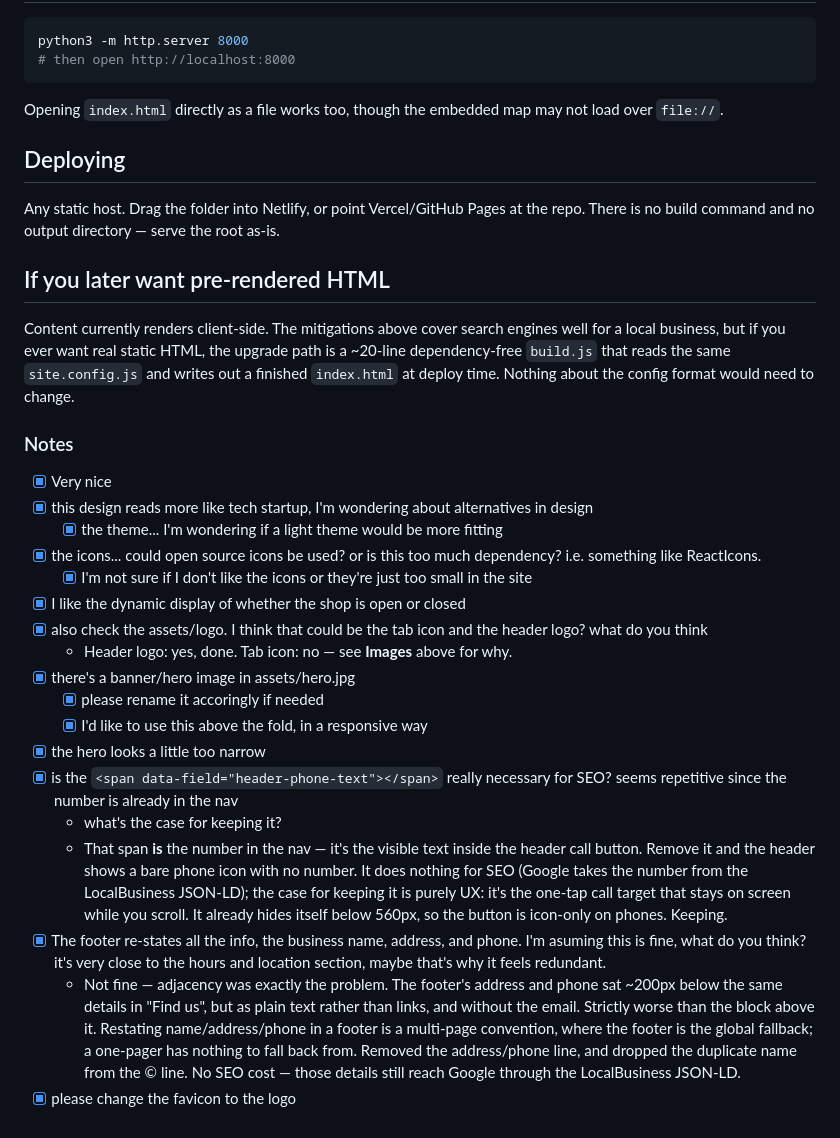
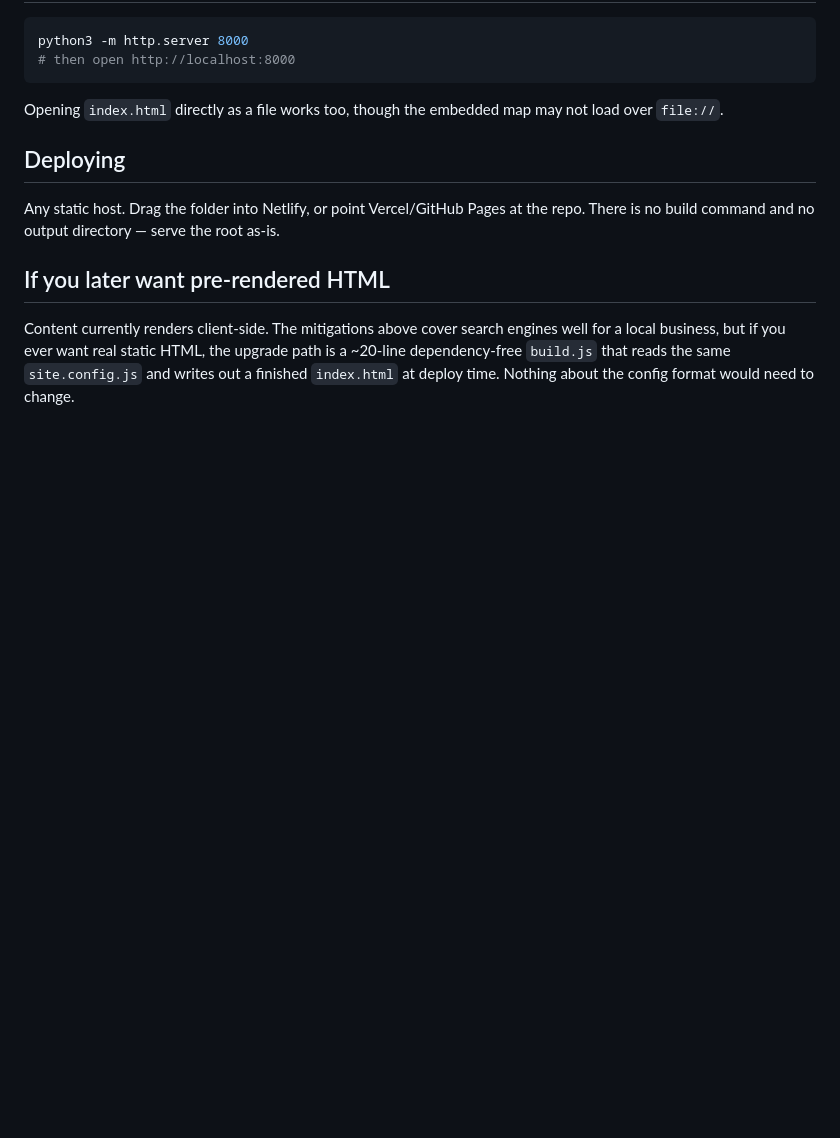
Before and after one commit to Advanced-Automotive-Clinic/Advanced-Automotive-Clinic.github.io, a Markdown page: README.md, the part around the change. Drawn GitHub-style; blank space fills up the shorter version.

Commit message:
clean TOO

```diff
--- a/README.md
+++ b/README.md
@@ -166,36 +166,3 @@ well for a local business, but if you ever want real static HTML, the upgrade pa
 is a ~20-line dependency-free `build.js` that reads the same `site.config.js` and
 writes out a finished `index.html` at deploy time. Nothing about the config format
 would need to change.
-
-
-### Notes
-- [x] Very nice
-- [x] this design reads more like tech startup, I'm wondering about alternatives in design
-  - [x] the theme... I'm wondering if a light theme would be more fitting
-- [x] the icons... could open source icons be used? or is this too much dependency? i.e. something like ReactIcons.
-  - [x] I'm not sure if I don't like the icons or they're just too small in the site
-- [x] I like the dynamic display of whether the shop is open or closed
-- [x] also check the assets/logo. I think that could be the tab icon and the header logo? what do you think
-  - Header logo: yes, done. Tab icon: no — see **Images** above for why.
-- [x] there's a banner/hero image in assets/hero.jpg
-  - [x] please rename it accoringly if needed
-  - [x] I'd like to use this above the fold, in a responsive way
-- [x] the hero looks a little too narrow
-- [x] is the `<span data-field="header-phone-text"></span>` really necessary for SEO? seems repetitive since the number is already in the nav
-  - what's the case for keeping it?
-  - That span **is** the number in the nav — it's the visible text inside the
-    header call button. Remove it and the header shows a bare phone icon with
-    no number. It does nothing for SEO (Google takes the number from the
-    LocalBusiness JSON-LD); the case for keeping it is purely UX: it's the
-    one-tap call target that stays on screen while you scroll. It already
-    hides itself below 560px, so the button is icon-only on phones. Keeping.
-- [x] The footer re-states all the info, the business name, address, and phone. I'm asuming this is fine, what do you think? it's very close to the hours and location section, maybe that's why it feels redundant.
-  - Not fine — adjacency was exactly the problem. The footer's address and
-    phone sat ~200px below the same details in "Find us", but as plain text
-    rather than links, and without the email. Strictly worse than the block
-    above it. Restating name/address/phone in a footer is a multi-page
-    convention, where the footer is the global fallback; a one-pager has
-    nothing to fall back from. Removed the address/phone line, and dropped
-    the duplicate name from the © line. No SEO cost — those details still
-    reach Google through the LocalBusiness JSON-LD.
-- [x] please change the favicon to the logo
```
